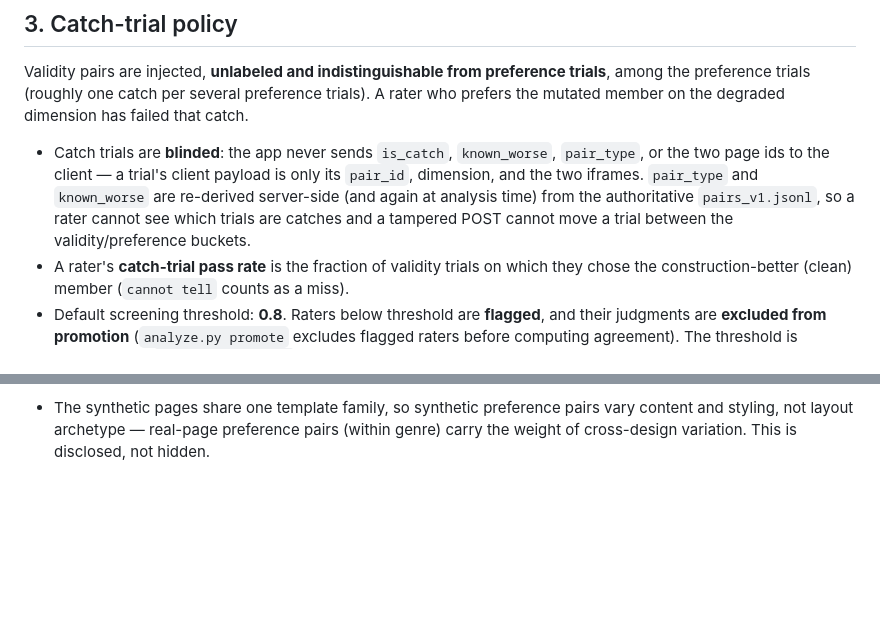
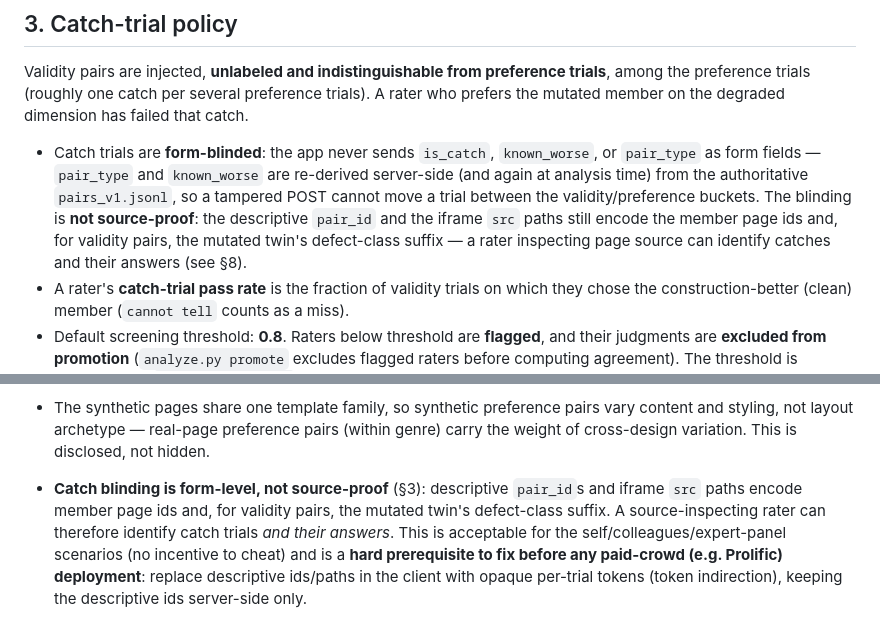
Before and after one commit to gojiplus/uijudge-bench, a Markdown page: design_track/PROTOCOL.md, 2 parts joined by grey strips. GitHub-like rendering; blank space fills up the shorter version.

Commit message:
PROTOCOL: qualify catch-blinding claim; record URL-residual limit
Reviewer-requested doc accuracy fix: blinding is form-level, not
source-proof — descriptive pair_ids and iframe src paths leak defect-class
suffixes. Token indirection is a hard prerequisite before paid-crowd runs.

Co-Authored-By: Claude Fable 5 <noreply@anthropic.com>

```diff
--- a/design_track/PROTOCOL.md
+++ b/design_track/PROTOCOL.md
@@ -40,11 +40,13 @@ Validity pairs are injected, **unlabeled and indistinguishable from preference t
 among the preference trials (roughly one catch per several preference trials). A rater who
 prefers the mutated member on the degraded dimension has failed that catch.
 
-- Catch trials are **blinded**: the app never sends `is_catch`, `known_worse`, `pair_type`, or
-  the two page ids to the client — a trial's client payload is only its `pair_id`, dimension,
-  and the two iframes. `pair_type` and `known_worse` are re-derived server-side (and again at
-  analysis time) from the authoritative `pairs_v1.jsonl`, so a rater cannot see which trials
-  are catches and a tampered POST cannot move a trial between the validity/preference buckets.
+- Catch trials are **form-blinded**: the app never sends `is_catch`, `known_worse`, or
+  `pair_type` as form fields — `pair_type` and `known_worse` are re-derived server-side (and
+  again at analysis time) from the authoritative `pairs_v1.jsonl`, so a tampered POST cannot
+  move a trial between the validity/preference buckets. The blinding is **not source-proof**:
+  the descriptive `pair_id` and the iframe `src` paths still encode the member page ids and,
+  for validity pairs, the mutated twin's defect-class suffix — a rater inspecting page source
+  can identify catches and their answers (see §8).
 - A rater's **catch-trial pass rate** is the fraction of validity trials on which they chose
   the construction-better (clean) member (`cannot tell` counts as a miss).
 - Default screening threshold: **0.8**. Raters below threshold are **flagged**, and their
@@ -138,3 +140,10 @@ agreeing judgments exist.
 - The synthetic pages share one template family, so synthetic preference pairs vary content
   and styling, not layout archetype — real-page preference pairs (within genre) carry the
   weight of cross-design variation. This is disclosed, not hidden.
+- **Catch blinding is form-level, not source-proof** (§3): descriptive `pair_id`s and iframe
+  `src` paths encode member page ids and, for validity pairs, the mutated twin's defect-class
+  suffix. A source-inspecting rater can therefore identify catch trials *and their answers*.
+  This is acceptable for the self/colleagues/expert-panel scenarios (no incentive to cheat) and
+  is a **hard prerequisite to fix before any paid-crowd (e.g. Prolific) deployment**: replace
+  descriptive ids/paths in the client with opaque per-trial tokens (token indirection), keeping
+  the descriptive ids server-side only.
```
